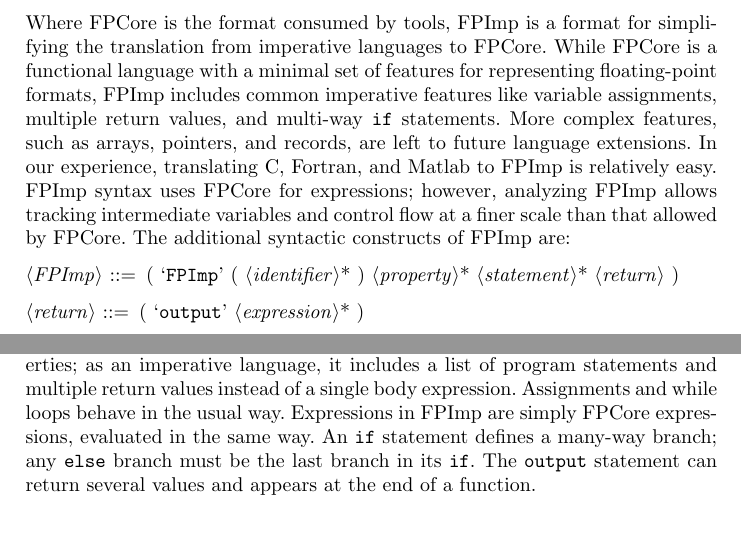
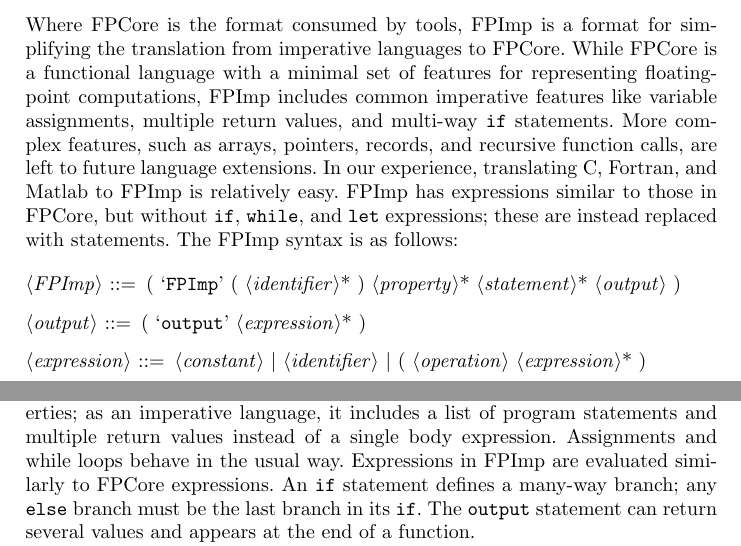
Before and after one commit to FPBench/FPBench, a LaTeX thesis (papers/nsv16/main.tex, which reads papers/nsv16/format.tex): two parts of pages 4 and 5 of 14, joined at a grey line, cut so that both start at the same text, the shorter picture padded with empty space. Compiled offline with pdfLaTeX.

Commit message:
Made a pass on format

```diff
--- a/papers/nsv16/format.tex
+++ b/papers/nsv16/format.tex
@@ -129,25 +129,27 @@
   from imperative languages to \core.
 While \core is a functional language
   with a minimal set of features
-  for representing floating-point formats,
+  for representing floating-point computations,
   \surface includes common imperative features
   like variable assignments,
   multiple return values,
   and multi-way \C{if} statements.
 More complex features,
-  such as arrays, pointers, and records,
+  such as arrays, pointers, records, and recursive function calls,
   are left to future language extensions.
 In our experience,
   translating C, Fortran, and Matlab to \surface is relatively easy.
-\surface syntax uses \core for expressions;
-  however, analyzing \surface allows tracking intermediate variables
-  and control flow at a finer scale than that allowed by \core.
-The additional syntactic constructs of \surface are:
+\surface has expressions similar to those in \core,
+  but without \C{if}, \C{while}, and \C{let} expressions;
+  these are instead replaced with statements.
+The \surface syntax is as follows:
 
 \begin{grammar}
-<\surface> ::= ( `\surface' ( <identifier>* ) <property>* <statement>* <return> )
+<\surface> ::= ( `\surface' ( <identifier>* ) <property>* <statement>* <output> )
 
-<return> ::= ( `output' <expression>* )
+<output> ::= ( `output' <expression>* )
+
+<expression> ::= <constant> | <identifier> | ( <operation> <expression>* )
 
 <statement> ::= [ `=' <identifier> <expression> ]
 \alt ( `if' <ifbranch>* )
@@ -164,8 +166,7 @@
   and multiple return values
   instead of a single body expression.
 Assignments and while loops behave in the usual way.
-Expressions in \surface are simply \core expressions,
-  evaluated in the same way.
+Expressions in \surface are evaluated similarly to \core expressions.
 An \C{if} statement defines a many-way branch;
   any \C{else} branch must be the last branch in its \C{if}.
 The \C{output} statement can return several values and appears
```
